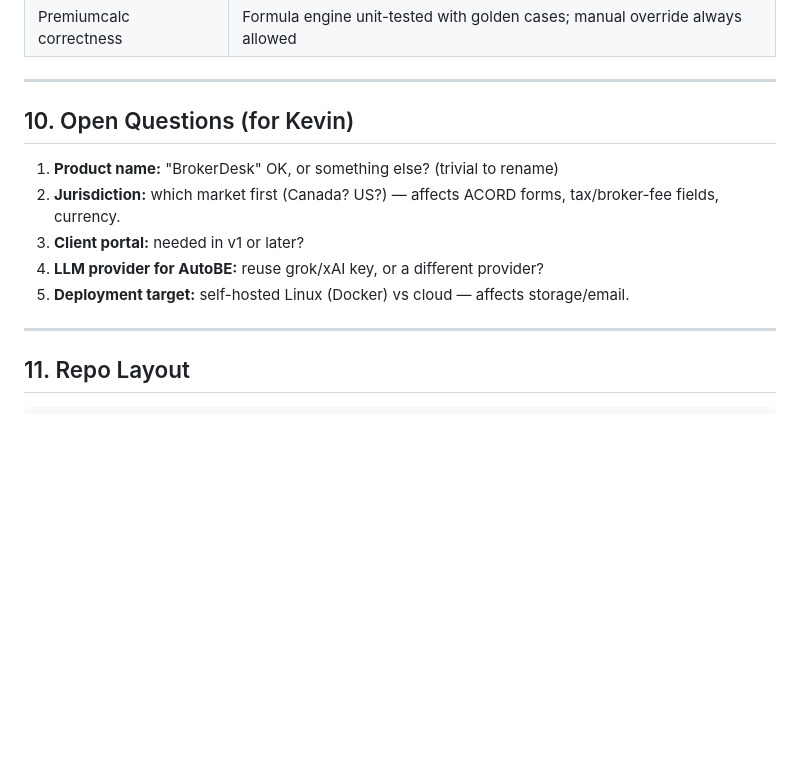
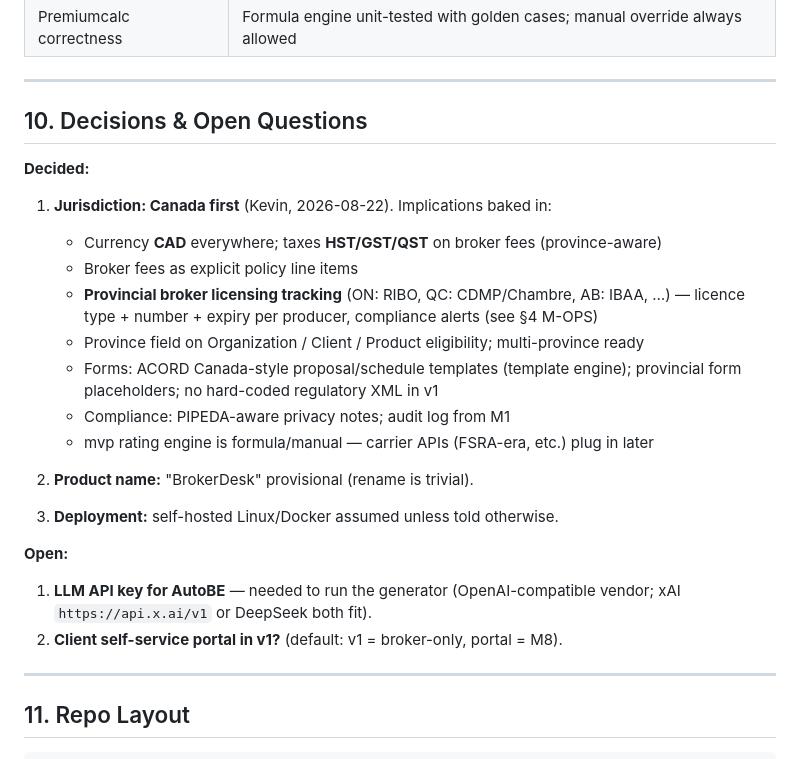
Before and after one commit to kdriedger/brokerdesk, a Markdown page: PLAN.md, the part around the change. GitHub-like rendering; blank space fills up the shorter version.

Commit message:
Plan: Canada-first jurisdiction decisions (CAD, HST/GST/QST, provincial licensing)

```diff
--- a/PLAN.md
+++ b/PLAN.md
@@ -253,14 +253,29 @@ gateway (record-only).
 
 ---
 
-## 10. Open Questions (for Kevin)
+## 10. Decisions & Open Questions
 
-1. **Product name:** "BrokerDesk" OK, or something else? (trivial to rename)
-2. **Jurisdiction:** which market first (Canada? US?) — affects ACORD forms,
-   tax/broker-fee fields, currency.
-3. **Client portal:** needed in v1 or later?
-4. **LLM provider for AutoBE:** reuse grok/xAI key, or a different provider?
-5. **Deployment target:** self-hosted Linux (Docker) vs cloud — affects storage/email.
+**Decided:**
+
+1. **Jurisdiction: Canada first** (Kevin, 2026-08-22). Implications baked in:
+   - Currency **CAD** everywhere; taxes **HST/GST/QST** on broker fees (province-aware)
+   - Broker fees as explicit policy line items
+   - **Provincial broker licensing tracking** (ON: RIBO, QC: CDMP/Chambre, AB: IBAA, …)
+     — licence type + number + expiry per producer, compliance alerts (see §4 M-OPS)
+   - Province field on Organization / Client / Product eligibility; multi-province ready
+   - Forms: ACORD Canada-style proposal/schedule templates (template engine); provincial
+     form placeholders; no hard-coded regulatory XML in v1
+   - Compliance: PIPEDA-aware privacy notes; audit log from M1
+   - mvp rating engine is formula/manual — carrier APIs (FSRA-era, etc.) plug in later
+
+2. **Product name:** "BrokerDesk" provisional (rename is trivial).
+3. **Deployment:** self-hosted Linux/Docker assumed unless told otherwise.
+
+**Open:**
+
+1. **LLM API key for AutoBE** — needed to run the generator (OpenAI-compatible
+   vendor; xAI `https://api.x.ai/v1` or DeepSeek both fit).
+2. **Client self-service portal in v1?** (default: v1 = broker-only, portal = M8).
 
 ---
 
```
